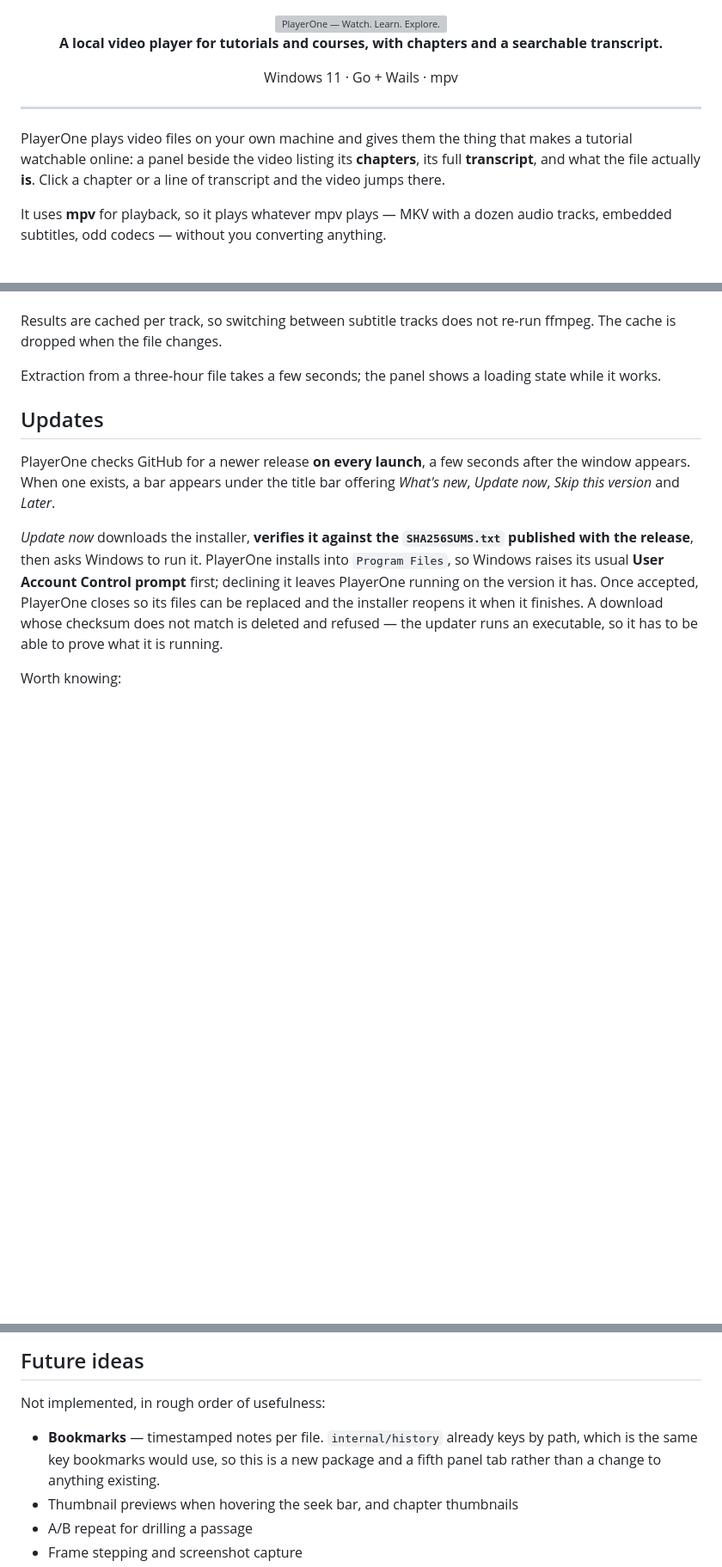
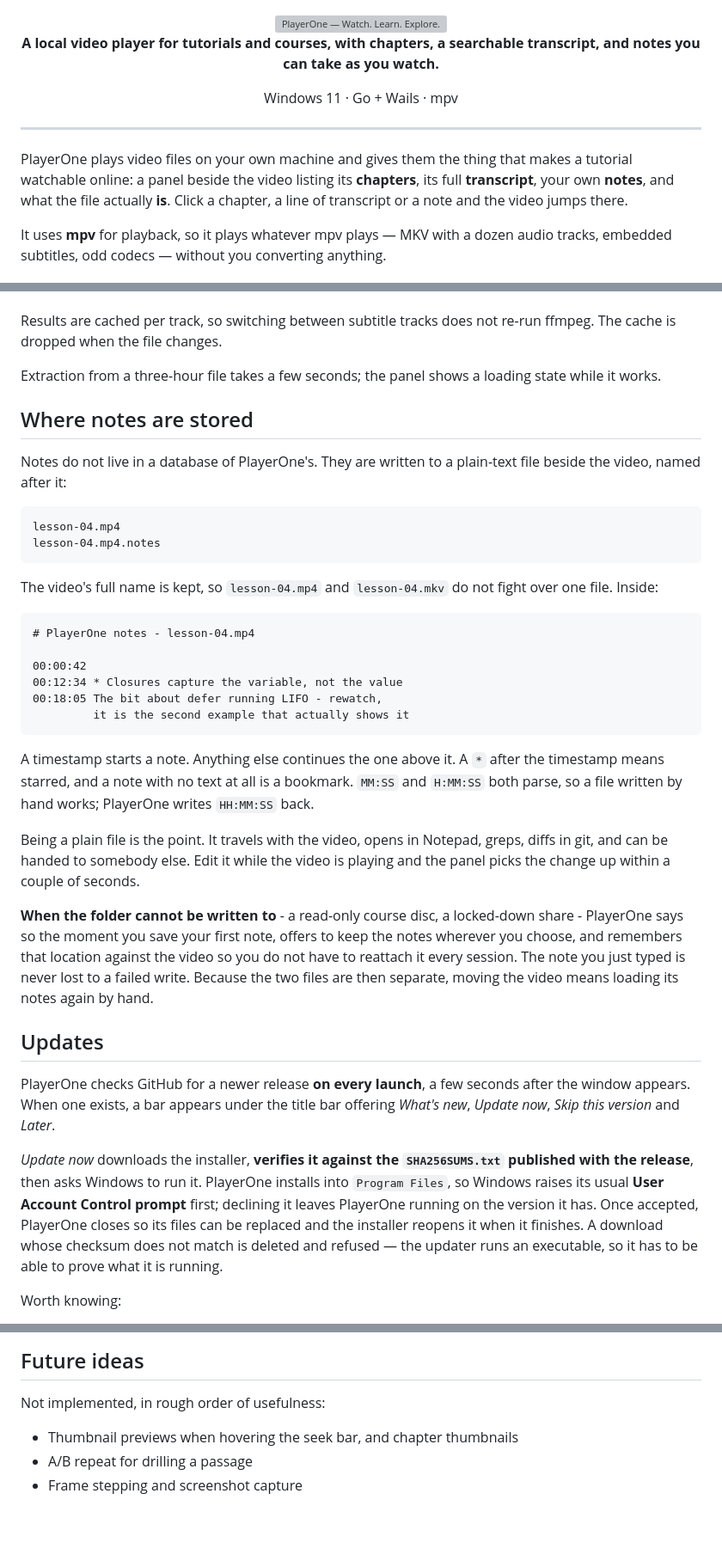
Before and after one commit to htsachakis/PlayerOne, a Markdown page: README.md, 3 parts joined by grey strips. Shown at 86% size. Rendered like a GitHub page; blank space fills up the shorter version; grey boxes are pictures that could not be loaded.

Commit message:
Document notes properly in the README
The tagline, the opening paragraph and the project structure all
described a player without notes. Adds a section on the .notes file
format, since it is user-facing and meant to be hand-edited, and notes
the deliberate exception to "everything lives in %APPDATA%".

Drops Bookmarks from Future ideas: it is what this feature is.

Co-Authored-By: Claude Opus 5 <noreply@anthropic.com>

````diff
--- a/README.md
+++ b/README.md
@@ -2,7 +2,8 @@
 
 <img src="build/branding/logo.png" alt="PlayerOne — Watch. Learn. Explore." width="640">
 
-**A local video player for tutorials and courses, with chapters and a searchable transcript.**
+**A local video player for tutorials and courses, with chapters, a searchable
+transcript, and notes you can take as you watch.**
 
 Windows 11 · Go + Wails · mpv
 
@@ -12,8 +13,9 @@ Windows 11 · Go + Wails · mpv
 
 PlayerOne plays video files on your own machine and gives them the thing that
 makes a tutorial watchable online: a panel beside the video listing its
-**chapters**, its full **transcript**, and what the file actually **is**. Click a
-chapter or a line of transcript and the video jumps there.
+**chapters**, its full **transcript**, your own **notes**, and what the file
+actually **is**. Click a chapter, a line of transcript or a note and the video
+jumps there.
 
 It uses **mpv** for playback, so it plays whatever mpv plays — MKV with a dozen
 audio tracks, embedded subtitles, odd codecs — without you converting anything.
@@ -390,6 +394,44 @@ re-run ffmpeg. The cache is dropped when the file changes.
 Extraction from a three-hour file takes a few seconds; the panel shows a
 loading state while it works.
 
+## Where notes are stored
+
+Notes do not live in a database of PlayerOne's. They are written to a plain-text
+file beside the video, named after it:
+
+```
+lesson-04.mp4
+lesson-04.mp4.notes
+```
+
+The video's full name is kept, so `lesson-04.mp4` and `lesson-04.mkv` do not
+fight over one file. Inside:
+
+```
+# PlayerOne notes - lesson-04.mp4
+
+00:00:42
+00:12:34 * Closures capture the variable, not the value
+00:18:05 The bit about defer running LIFO - rewatch,
+         it is the second example that actually shows it
+```
+
+A timestamp starts a note. Anything else continues the one above it. A `*` after
+the timestamp means starred, and a note with no text at all is a bookmark.
+`MM:SS` and `H:MM:SS` both parse, so a file written by hand works; PlayerOne
+writes `HH:MM:SS` back.
+
+Being a plain file is the point. It travels with the video, opens in Notepad,
+greps, diffs in git, and can be handed to somebody else. Edit it while the video
+is playing and the panel picks the change up within a couple of seconds.
+
+**When the folder cannot be written to** - a read-only course disc, a locked-down
+share - PlayerOne says so the moment you save your first note, offers to keep the
+notes wherever you choose, and remembers that location against the video so you
+do not have to reattach it every session. The note you just typed is never lost
+to a failed write. Because the two files are then separate, moving the video
+means loading its notes again by hand.
+
 ## Updates
 
 PlayerOne checks GitHub for a newer release **on every launch**, a few seconds
@@ -601,9 +648,6 @@ labelling. Nothing needs a real video: the tests that can use one skip when
 
 Not implemented, in rough order of usefulness:
 
-- **Bookmarks** — timestamped notes per file. `internal/history` already keys by
-  path, which is the same key bookmarks would use, so this is a new package and
-  a fifth panel tab rather than a change to anything existing.
 - Thumbnail previews when hovering the seek bar, and chapter thumbnails
 - A/B repeat for drilling a passage
 - Frame stepping and screenshot capture
````
Also changed, not shown: other parts of README.md (+8 -1 lines).
